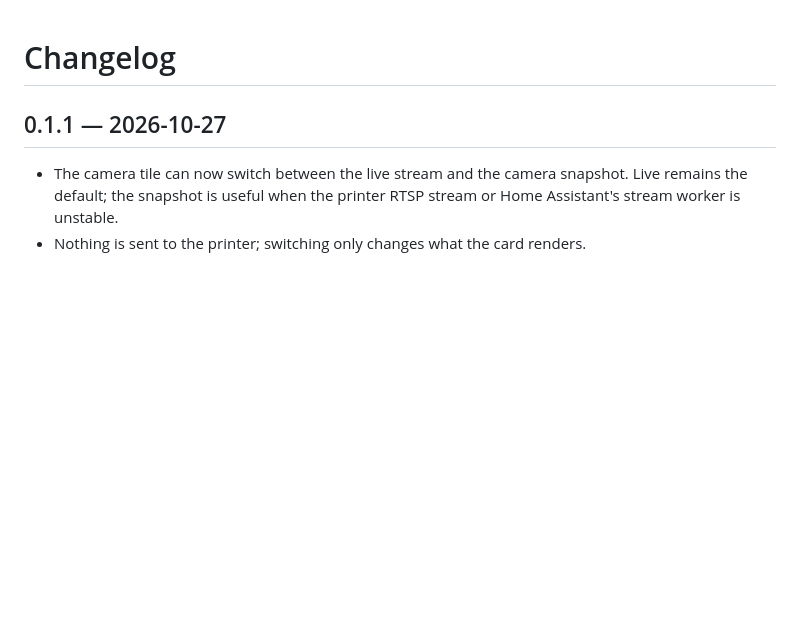
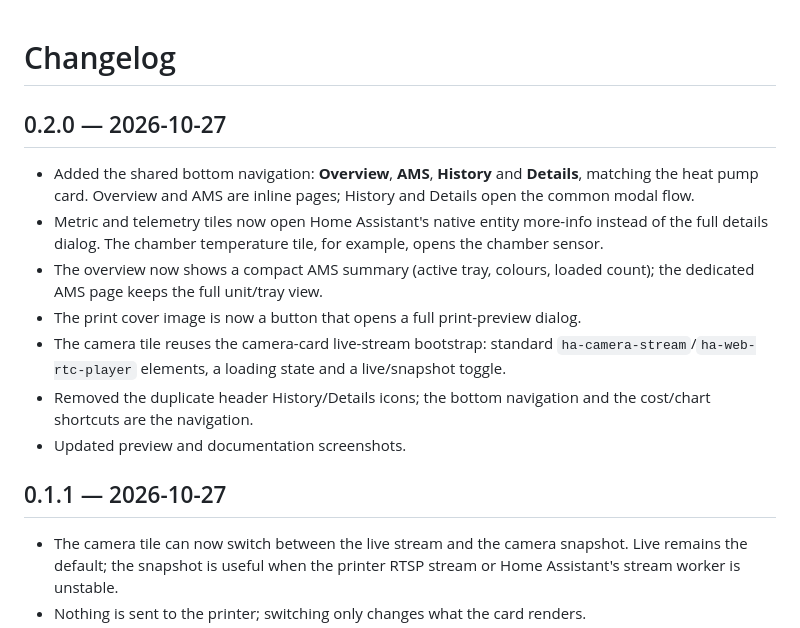
Before and after one commit to bitosome/3d-printer-card, a Markdown page: CHANGELOG.md, the part around the change. Rendered like a GitHub page; blank space fills up the shorter version.

```diff
--- a/CHANGELOG.md
+++ b/CHANGELOG.md
@@ -1,4 +1,22 @@
 # Changelog
+
+## 0.2.0 — 2026-10-27
+
+- Added the shared bottom navigation: **Overview**, **AMS**, **History** and
+  **Details**, matching the heat pump card. Overview and AMS are inline pages;
+  History and Details open the common modal flow.
+- Metric and telemetry tiles now open Home Assistant's native entity more-info
+  instead of the full details dialog. The chamber temperature tile, for example,
+  opens the chamber sensor.
+- The overview now shows a compact AMS summary (active tray, colours, loaded
+  count); the dedicated AMS page keeps the full unit/tray view.
+- The print cover image is now a button that opens a full print-preview dialog.
+- The camera tile reuses the camera-card live-stream bootstrap: standard
+  `ha-camera-stream`/`ha-web-rtc-player` elements, a loading state and a
+  live/snapshot toggle.
+- Removed the duplicate header History/Details icons; the bottom navigation and
+  the cost/chart shortcuts are the navigation.
+- Updated preview and documentation screenshots.
 
 ## 0.1.1 — 2026-10-27
 
```
Also changed, not shown: README.md (+25 -10 lines), docs/preview-ams.jpg (added), docs/preview-details.jpg, docs/preview-history.jpg, docs/preview-home.jpg, 7 other files.
